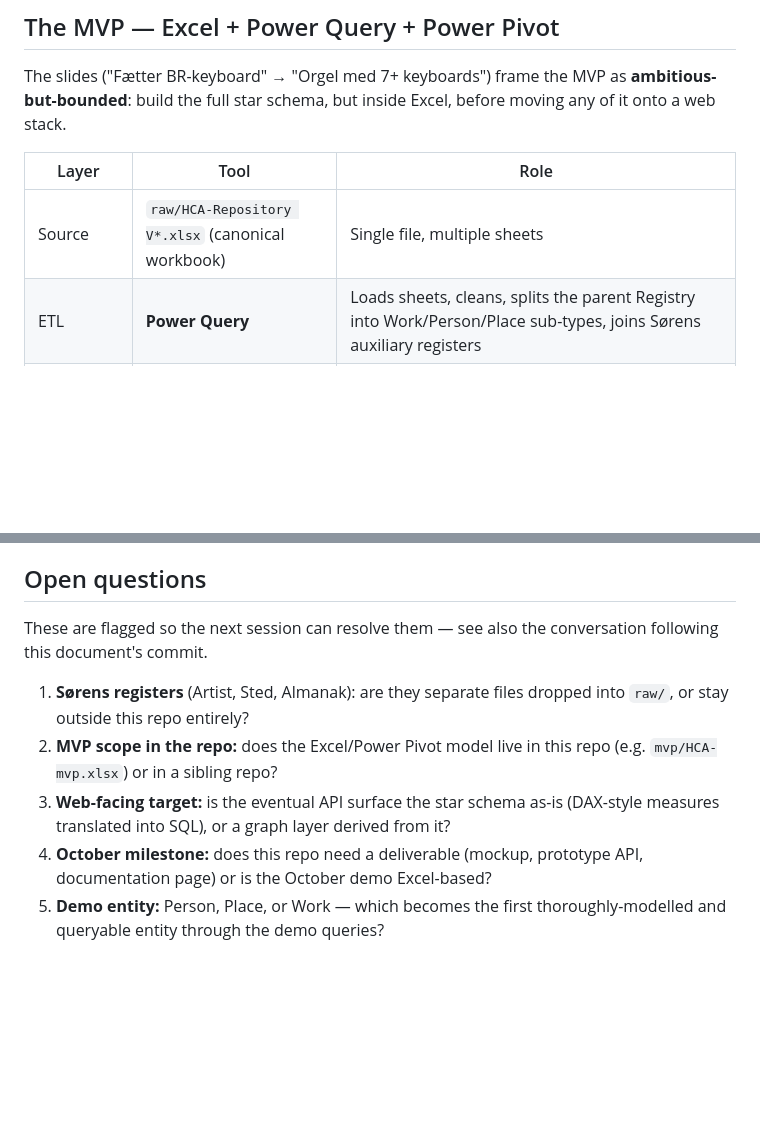
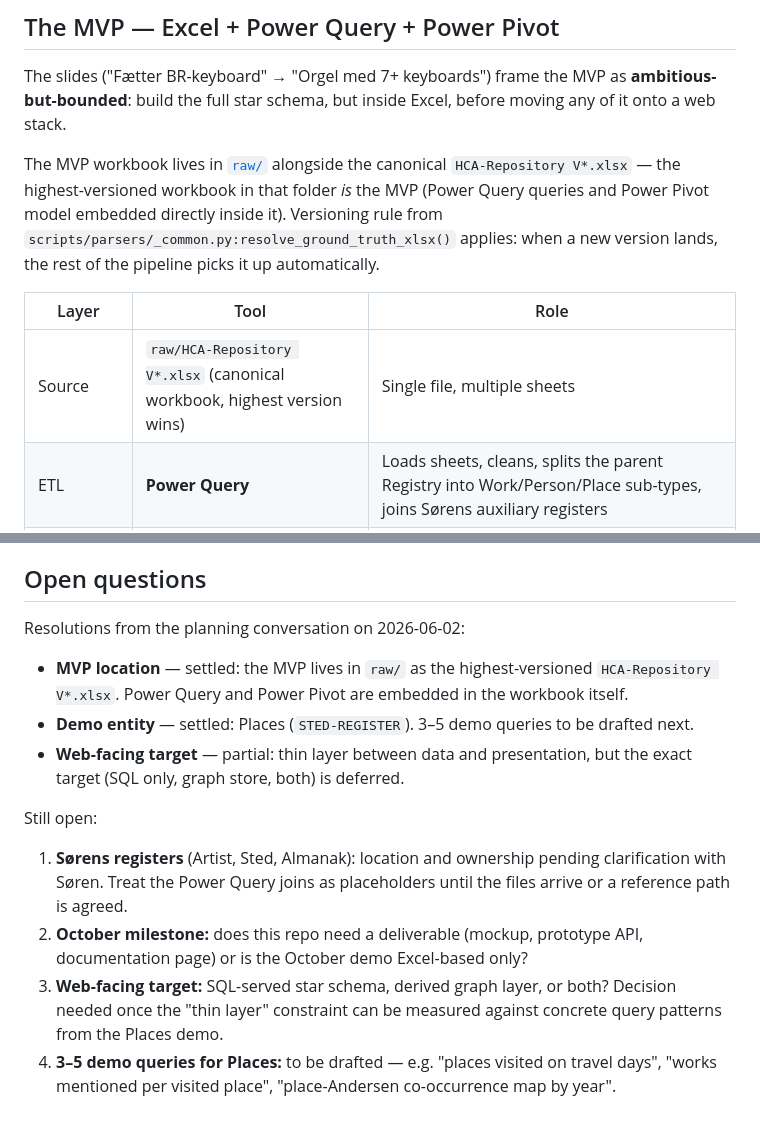
Before and after one commit to ogierMontanus/hca-open-repo, a Markdown page: docs/data-model/star-schema.md, 2 parts joined by grey strips. Drawn GitHub-style; blank space fills up the shorter version.

```diff
--- a/docs/data-model/star-schema.md
+++ b/docs/data-model/star-schema.md
@@ -53,9 +53,11 @@ The bulk of relationships are **1-to-M** (one Diary-day → many References; one
 
 The slides ("Fætter BR-keyboard" → "Orgel med 7+ keyboards") frame the MVP as **ambitious-but-bounded**: build the full star schema, but inside Excel, before moving any of it onto a web stack.
 
+The MVP workbook lives in [`raw/`](../../raw/) alongside the canonical `HCA-Repository V*.xlsx` — the highest-versioned workbook in that folder *is* the MVP (Power Query queries and Power Pivot model embedded directly inside it). Versioning rule from `scripts/parsers/_common.py:resolve_ground_truth_xlsx()` applies: when a new version lands, the rest of the pipeline picks it up automatically.
+
 | Layer | Tool | Role |
 |---|---|---|
-| Source | `raw/HCA-Repository V*.xlsx` (canonical workbook) | Single file, multiple sheets |
+| Source | `raw/HCA-Repository V*.xlsx` (canonical workbook, highest version wins) | Single file, multiple sheets |
 | ETL | **Power Query** | Loads sheets, cleans, splits the parent Registry into Work/Person/Place sub-types, joins Sørens auxiliary registers |
 | Model | **Power Pivot Data Model** | Holds the dimensions, facts, and relationships as a star schema |
 | Interaction | **Pivot tables + slicers** | Demo / analysis surface — no web frontend required for the first round |
@@ -94,10 +118,15 @@ From the 2026-06-01 meeting, the rules that govern how this layer evolves:
 
 ## Open questions
 
-These are flagged so the next session can resolve them — see also the conversation following this document's commit.
+Resolutions from the planning conversation on 2026-06-02:
 
-1. **Sørens registers** (Artist, Sted, Almanak): are they separate files dropped into `raw/`, or stay outside this repo entirely?
-2. **MVP scope in the repo:** does the Excel/Power Pivot model live in this repo (e.g. `mvp/HCA-mvp.xlsx`) or in a sibling repo?
-3. **Web-facing target:** is the eventual API surface the star schema as-is (DAX-style measures translated into SQL), or a graph layer derived from it?
-4. **October milestone:** does this repo need a deliverable (mockup, prototype API, documentation page) or is the October demo Excel-based?
-5. **Demo entity:** Person, Place, or Work — which becomes the first thoroughly-modelled and queryable entity through the demo queries?
+- **MVP location** — settled: the MVP lives in `raw/` as the highest-versioned `HCA-Repository V*.xlsx`. Power Query and Power Pivot are embedded in the workbook itself.
+- **Demo entity** — settled: Places (`STED-REGISTER`). 3–5 demo queries to be drafted next.
+- **Web-facing target** — partial: thin layer between data and presentation, but the exact target (SQL only, graph store, both) is deferred.
+
+Still open:
+
+1. **Sørens registers** (Artist, Sted, Almanak): location and ownership pending clarification with Søren. Treat the Power Query joins as placeholders until the files arrive or a reference path is agreed.
+2. **October milestone:** does this repo need a deliverable (mockup, prototype API, documentation page) or is the October demo Excel-based only?
+3. **Web-facing target:** SQL-served star schema, derived graph layer, or both? Decision needed once the "thin layer" constraint can be measured against concrete query patterns from the Places demo.
+4. **3–5 demo queries for Places:** to be drafted — e.g. "places visited on travel days", "works mentioned per visited place", "place-Andersen co-occurrence map by year".
```
Also changed, not shown: other parts of docs/data-model/star-schema.md (+23 -1 lines), ai-context/coding_agent_plan.md (+3 -1 lines).
